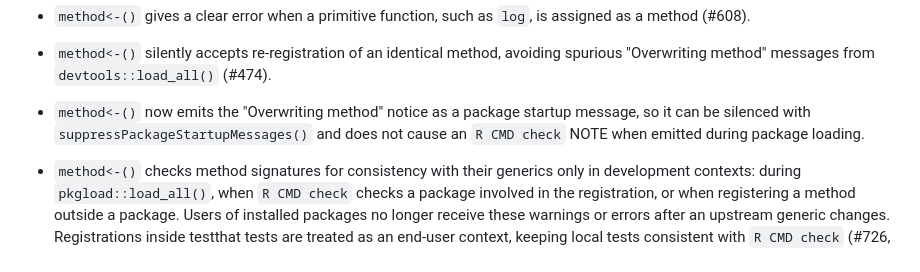
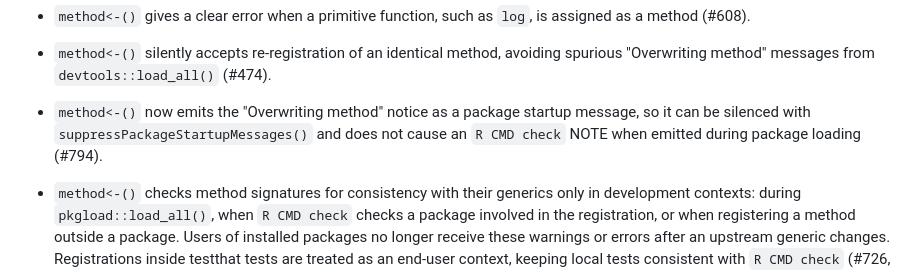
Before and after one commit to RConsortium/S7, a Markdown page: NEWS.md, the part around the change. Drawn GitHub-style.

Commit message:
Reference the pull request in NEWS

```diff
--- a/NEWS.md
+++ b/NEWS.md
@@ -279,7 +279,7 @@
 * `method<-()` silently accepts re-registration of an identical method, avoiding
   spurious "Overwriting method" messages from `devtools::load_all()` (#474).
 
-* `method<-()` now emits the "Overwriting method" notice as a package startup message, so it can be silenced with `suppressPackageStartupMessages()` and does not cause an `R CMD check` NOTE when emitted during package loading.
+* `method<-()` now emits the "Overwriting method" notice as a package startup message, so it can be silenced with `suppressPackageStartupMessages()` and does not cause an `R CMD check` NOTE when emitted during package loading (#794).
 
 * `method<-()` checks method signatures for consistency with their generics only
   in development contexts: during `pkgload::load_all()`, when `R CMD check`
```
